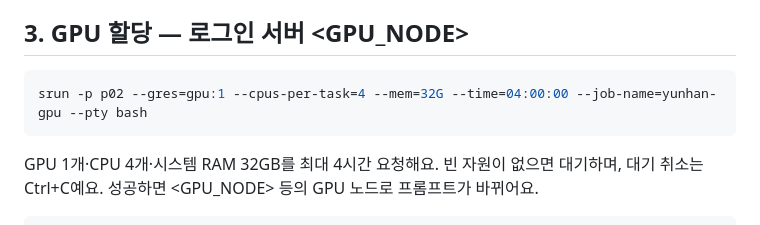
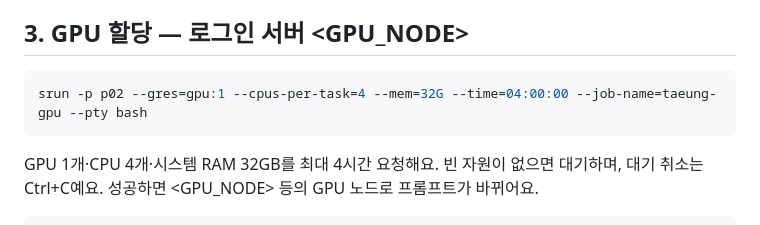
Before and after one commit to Slen5124/Capstone-Design-Project-1, a Markdown page: GPU_Server_Commands.md, the part around the change. Drawn GitHub-style.

Commit message:
Update default slurm job-name to taeung-gpu

````diff
--- a/GPU_Server_Commands.md
+++ b/GPU_Server_Commands.md
@@ -41,7 +41,7 @@ squeue -u <GPU_USER>
 ## 3. GPU 할당 — 로그인 서버 <GPU_NODE>
 
 ```bash
-srun -p p02 --gres=gpu:1 --cpus-per-task=4 --mem=32G --time=04:00:00 --job-name=yunhan-gpu --pty bash
+srun -p p02 --gres=gpu:1 --cpus-per-task=4 --mem=32G --time=04:00:00 --job-name=taeung-gpu --pty bash
 ```
 
 GPU 1개·CPU 4개·시스템 RAM 32GB를 최대 4시간 요청해요.
````
